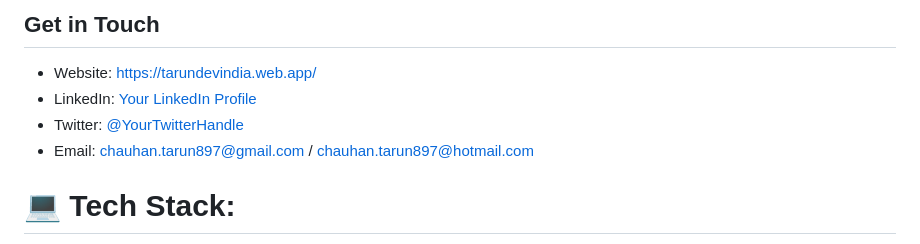
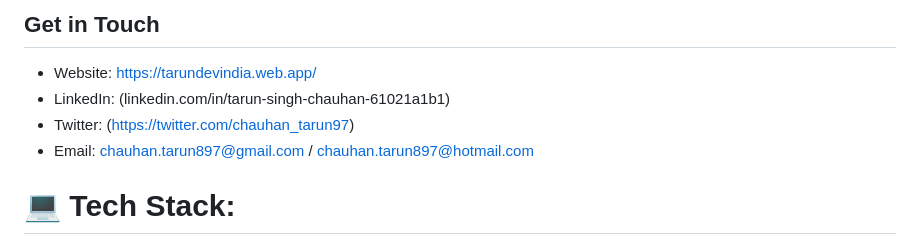
Before and after one commit to tarungoace/tarunchauhan97, a Markdown page: README.md, the part around the change. Drawn GitHub-style.

```diff
--- a/README.md
+++ b/README.md
@@ -9,8 +9,8 @@
 
 ## Get in Touch
 - Website: https://tarundevindia.web.app/
-- LinkedIn: [Your LinkedIn Profile](linkedin.com/in/tarun-singh-chauhan-61021a1b1)
-- Twitter: [@YourTwitterHandle](https://twitter.com/chauhan_tarun97)
+- LinkedIn: (linkedin.com/in/tarun-singh-chauhan-61021a1b1)
+- Twitter: (https://twitter.com/chauhan_tarun97)
 - Email: chauhan.tarun897@gmail.com / chauhan.tarun897@hotmail.com
 
 # 💻 Tech Stack:
```
